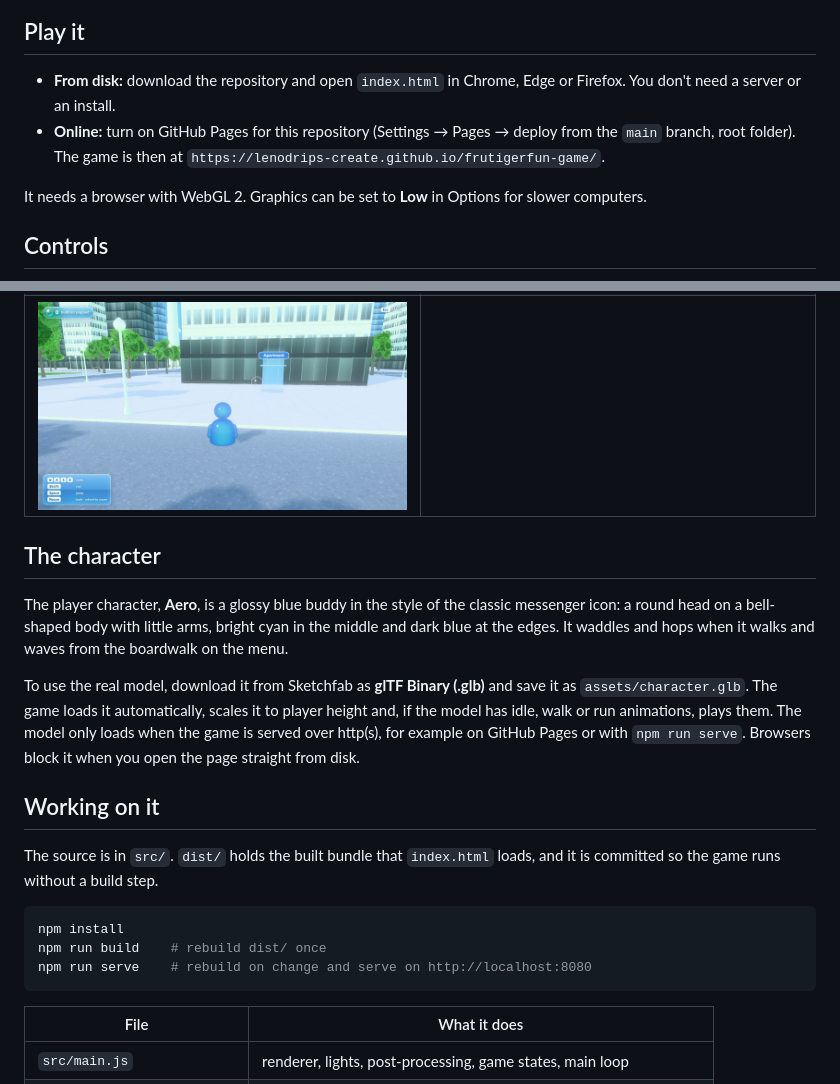
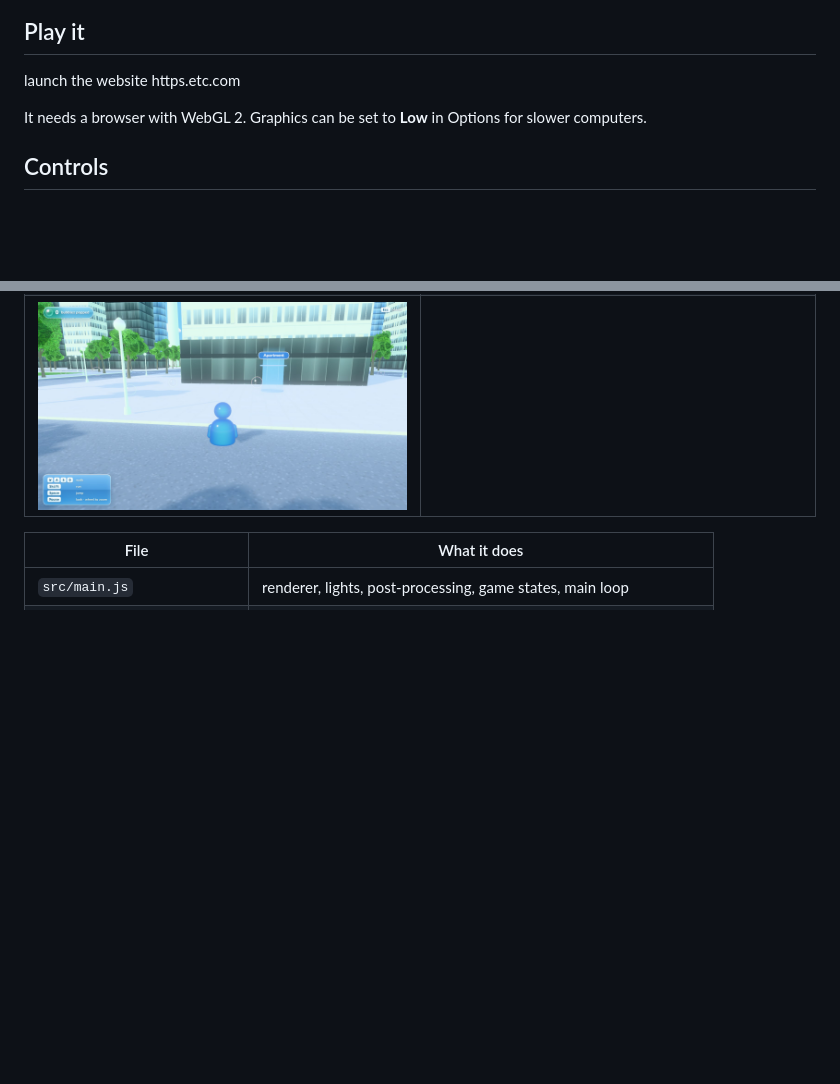
Before and after one commit to lenodrips-create/frutigerfun-game, a Markdown page: README.md, 2 parts joined by grey strips. Rendered like a GitHub page; blank space fills up the shorter version.

Commit message:
Revise README for game access and remove details
Updated instructions for accessing the game and removed character description and development instructions.

````diff
--- a/README.md
+++ b/README.md
@@ -9,11 +9,7 @@ working, and **Play** drops you into the city to wander around.
 
 ## Play it
 
-- **From disk:** download the repository and open `index.html` in Chrome,
-  Edge or Firefox. You don't need a server or an install.
-- **Online:** turn on GitHub Pages for this repository (Settings → Pages →
-  deploy from the `main` branch, root folder). The game is then at
-  `https://lenodrips-create.github.io/frutigerfun-game/`.
+launch the website https.etc.com
 
 It needs a browser with WebGL 2. Graphics can be set to **Low** in Options
 for slower computers.
@@ -71,30 +67,7 @@ Touch a bubble to pop it. The counter is at the top left.
 | ![The apartment](screenshots/04-apartment.jpg) | ![The computer desk](screenshots/05-imac.jpg) |
 | ![The apartment entrance](screenshots/06-entrance.jpg) | |
 
-## The character
 
-The player character, **Aero**, is a glossy blue buddy in the style of the
-classic messenger icon: a round head on a bell-shaped body with little
-arms, bright cyan in the middle and dark blue at the edges. It waddles and
-hops when it walks and waves from the boardwalk on the menu.
-
-To use the real model, download it from Sketchfab as **glTF Binary
-(.glb)** and save it as `assets/character.glb`. The game loads it
-automatically, scales it to player height and, if the model has idle,
-walk or run animations, plays them. The model only loads when the game is
-served over http(s), for example on GitHub Pages or with `npm run serve`.
-Browsers block it when you open the page straight from disk.
-
-## Working on it
-
-The source is in `src/`. `dist/` holds the built bundle that `index.html` loads, and it is
-committed so the game runs without a build step.
-
-```sh
-npm install
-npm run build    # rebuild dist/ once
-npm run serve    # rebuild on change and serve on http://localhost:8080
-```
 
 | File | What it does |
 | --- | --- |
````
